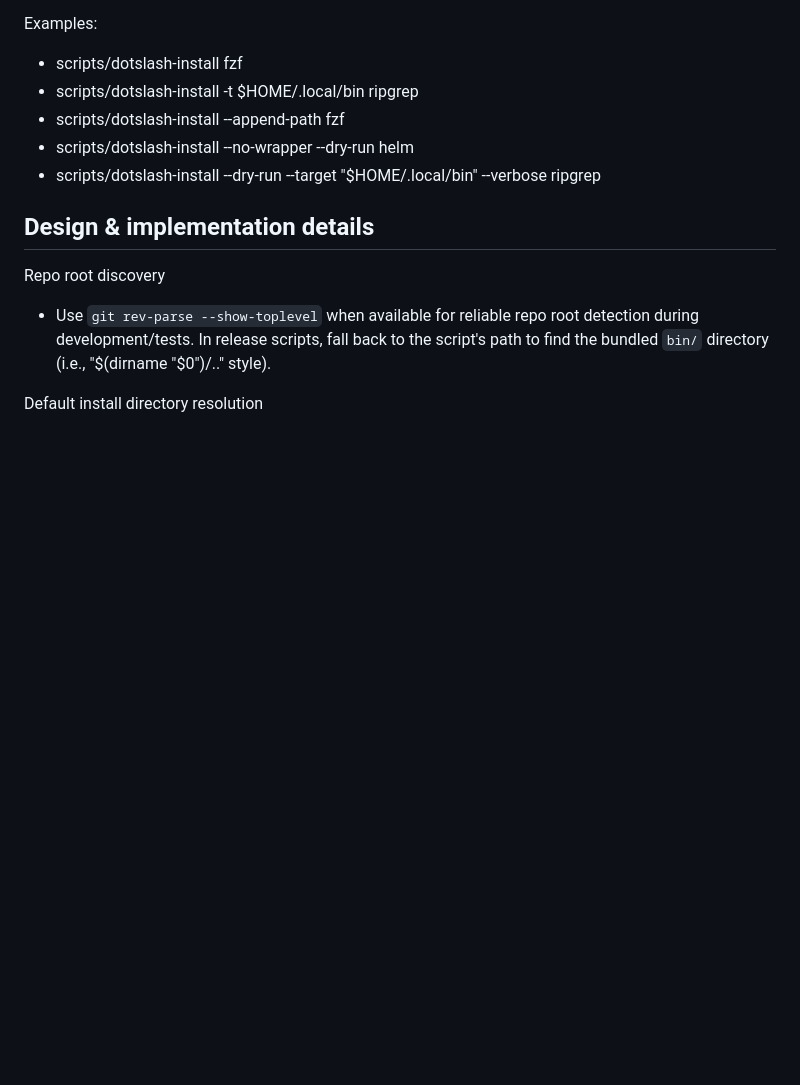
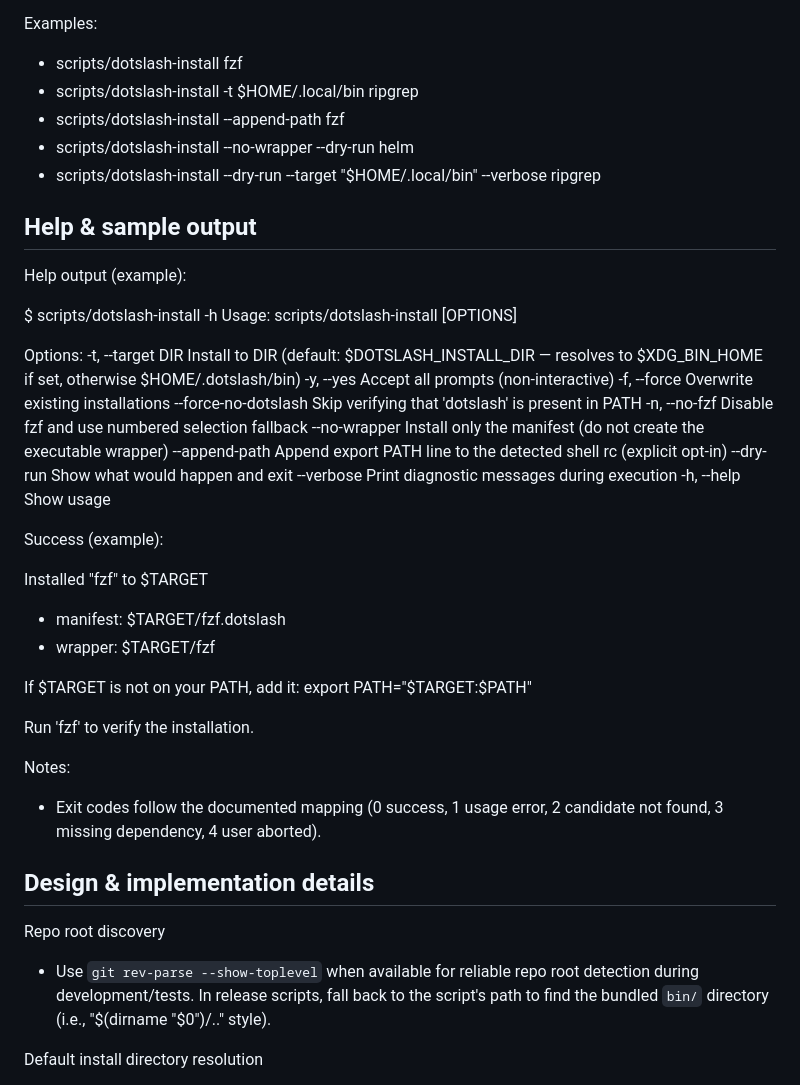
Before and after one commit to rmax-ai/dotslash-files, a Markdown page: docs/dotslash-install-plan.md, the part around the change. GitHub-like rendering; blank space fills up the shorter version.

Commit message:
docs(dotslash-install): add help and sample output sections

```diff
--- a/docs/dotslash-install-plan.md
+++ b/docs/dotslash-install-plan.md
@@ -68,6 +68,39 @@ Examples:
 - scripts/dotslash-install --append-path fzf
 - scripts/dotslash-install --no-wrapper --dry-run helm
 - scripts/dotslash-install --dry-run --target "$HOME/.local/bin" --verbose ripgrep
+
+Help & sample output
+--------------------
+Help output (example):
+
+$ scripts/dotslash-install -h
+Usage: scripts/dotslash-install [OPTIONS] <query>
+
+Options:
+  -t, --target DIR       Install to DIR (default: $DOTSLASH_INSTALL_DIR — resolves to $XDG_BIN_HOME if set, otherwise $HOME/.dotslash/bin)
+  -y, --yes              Accept all prompts (non-interactive)
+  -f, --force            Overwrite existing installations
+  --force-no-dotslash    Skip verifying that 'dotslash' is present in PATH
+  -n, --no-fzf           Disable fzf and use numbered selection fallback
+  --no-wrapper           Install only the manifest (do not create the executable wrapper)
+  --append-path          Append export PATH line to the detected shell rc (explicit opt-in)
+  --dry-run              Show what would happen and exit
+  --verbose              Print diagnostic messages during execution
+  -h, --help             Show usage
+
+Success (example):
+
+Installed "fzf" to $TARGET
+- manifest: $TARGET/fzf.dotslash
+- wrapper:  $TARGET/fzf
+
+If $TARGET is not on your PATH, add it:
+  export PATH="$TARGET:$PATH"
+
+Run 'fzf' to verify the installation.
+
+Notes:
+- Exit codes follow the documented mapping (0 success, 1 usage error, 2 candidate not found, 3 missing dependency, 4 user aborted).
 
 Design & implementation details
 -------------------------------
```
